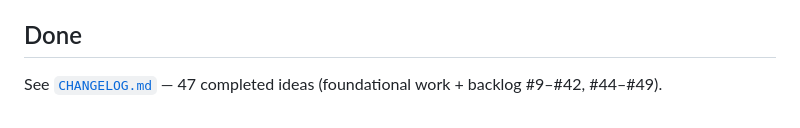
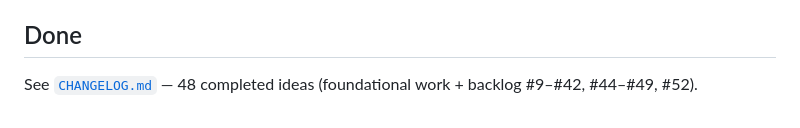
Before and after one commit to Wkkkkk/MyTV, a Markdown page: docs/IDEAS.md, the part around one of its changes. Rendered like a GitHub page.

Commit message:
docs: mark idea #52 done (per-item on-demand guide blocks)
Co-Authored-By: Claude Opus 4.8 (1M context) <noreply@anthropic.com>

```diff
--- a/docs/IDEAS.md
+++ b/docs/IDEAS.md
@@ -32,4 +30,4 @@ Active backlog of potential improvements. Completed ideas move to
 
 ## Done
 
-See [`CHANGELOG.md`](CHANGELOG.md) — 47 completed ideas (foundational work + backlog #9–#42, #44–#49).
+See [`CHANGELOG.md`](CHANGELOG.md) — 48 completed ideas (foundational work + backlog #9–#42, #44–#49, #52).
```
Also changed, not shown: other parts of docs/IDEAS.md (+0 -2 lines), docs/CHANGELOG.md (+4 -0 lines).
